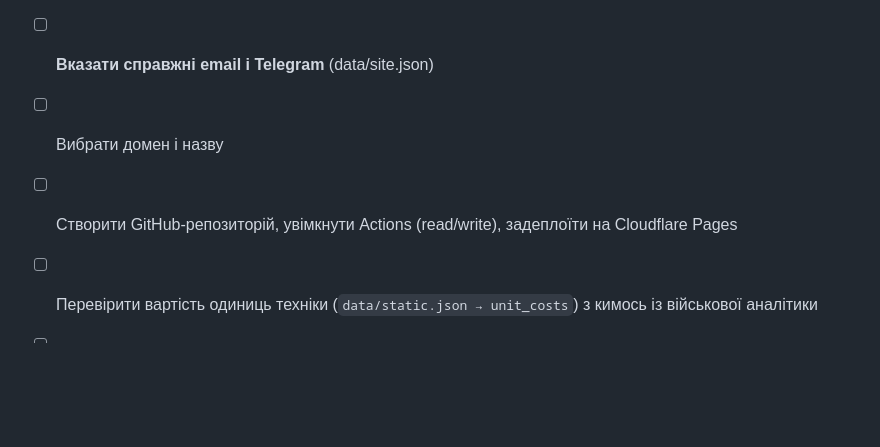
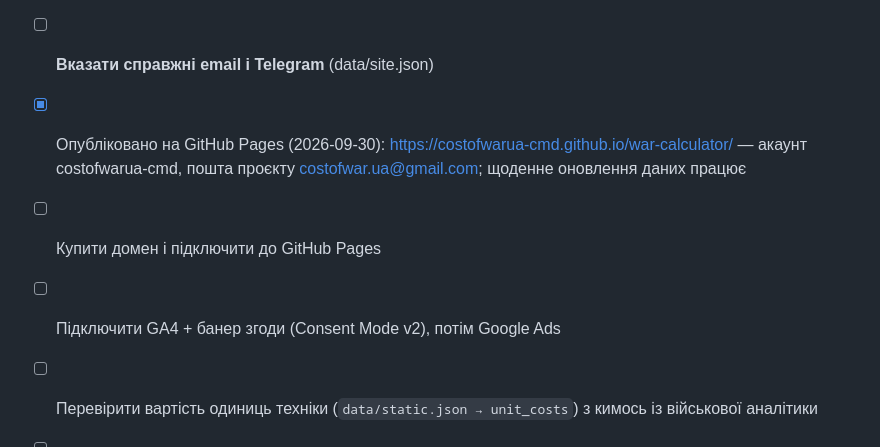
Before and after one commit to costofwarua-cmd/war-calculator, a Markdown page: TASKS.md, the part around the change. GitHub-like rendering; blank space fills up the shorter version.

```diff
--- a/TASKS.md
+++ b/TASKS.md
@@ -48,8 +48,9 @@
 ## Далі
 - [ ] **Замінити приклади зборів на справжні** (data/fundraisers.json)
 - [ ] **Вказати справжні email і Telegram** (data/site.json)
-- [ ] Вибрати домен і назву
-- [ ] Створити GitHub-репозиторій, увімкнути Actions (read/write), задеплоїти на Cloudflare Pages
+- [x] Опубліковано на GitHub Pages (2026-09-30): https://costofwarua-cmd.github.io/war-calculator/ — акаунт costofwarua-cmd, пошта проєкту costofwar.ua@gmail.com; щоденне оновлення даних працює
+- [ ] Купити домен і підключити до GitHub Pages
+- [ ] Підключити GA4 + банер згоди (Consent Mode v2), потім Google Ads
 - [ ] Перевірити вартість одиниць техніки (`data/static.json → unit_costs`) з кимось із військової аналітики
 - [ ] Звірити ціни в калькуляторі з фондами (Повернись живим, Притула) і, можливо, домовитися про партнерство
 - [ ] OG-картинка для прев'ю посилання (1200×630)
```
Also changed, not shown: README.md (+2 -0 lines).
